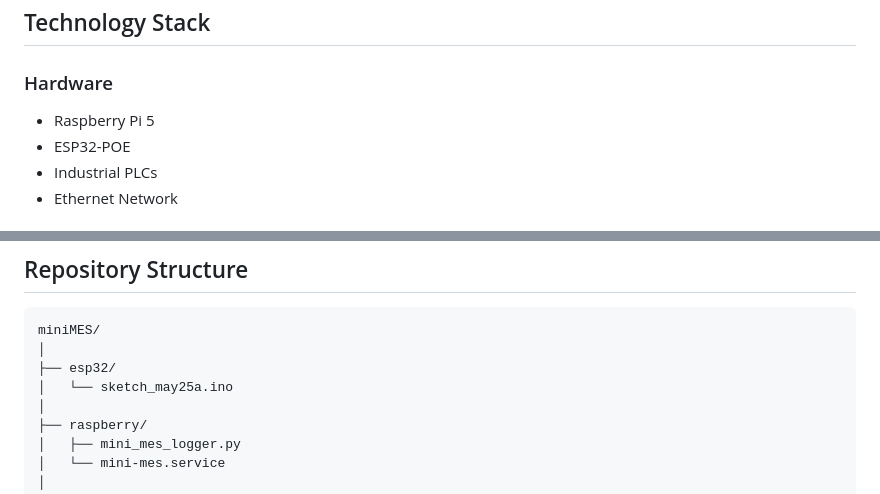
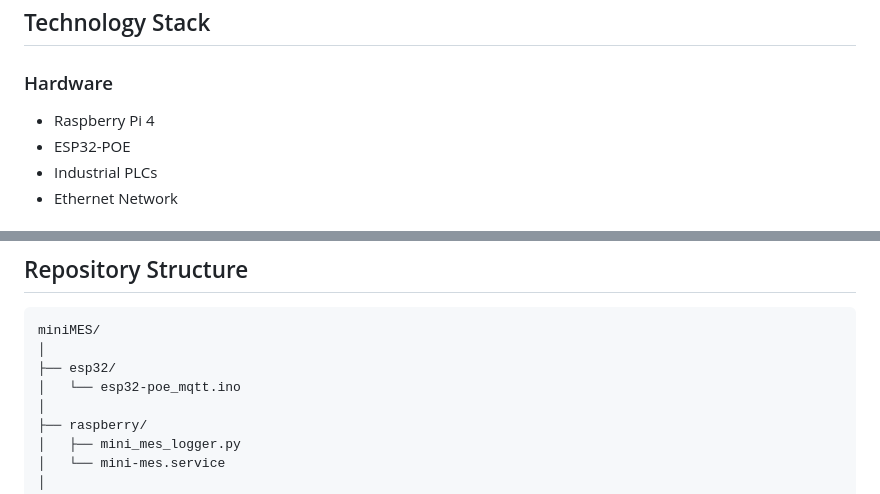
Before and after one commit to stefan-coca/mini-mes, a Markdown page: README.md, 2 parts joined by grey strips. GitHub-like rendering.

```diff
--- a/README.md
+++ b/README.md
@@ -65,7 +65,7 @@ Future:
 
 ### Hardware
 
-- Raspberry Pi 5
+- Raspberry Pi 4
 - ESP32-POE
 - Industrial PLCs
 - Ethernet Network
@@ -105,7 +105,7 @@ Future:
 miniMES/
 │
 ├── esp32/
-│   └── sketch_may25a.ino
+│   └── esp32-poe_mqtt.ino
 │
 ├── raspberry/
 │   ├── mini_mes_logger.py
```
